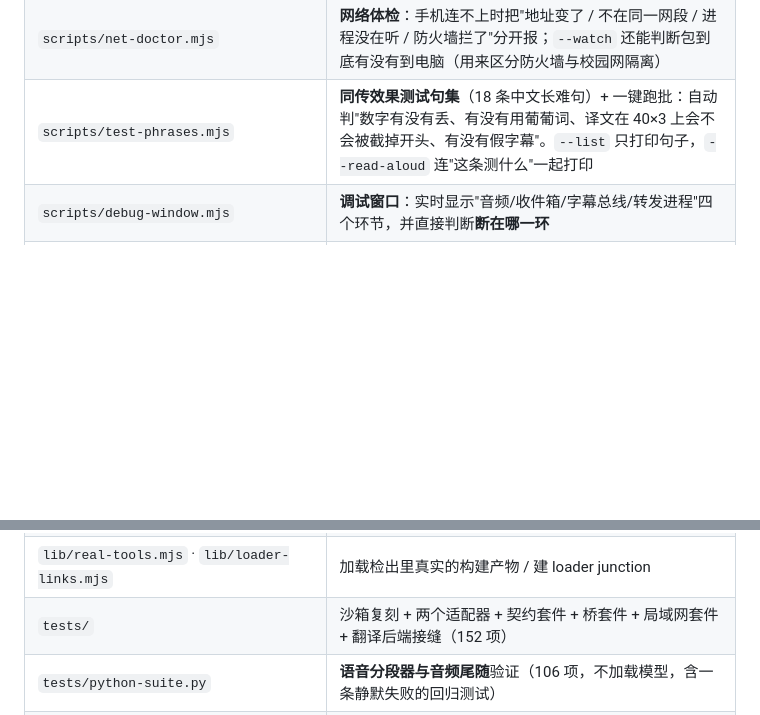
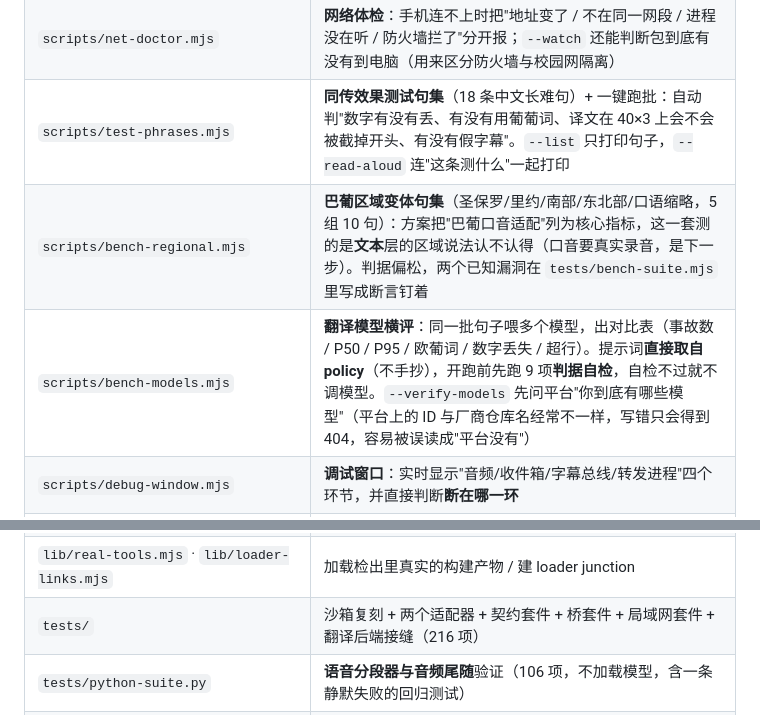
Before and after one commit to xx32767xx/glasses, a Markdown page: README.md, 2 parts joined by grey strips. Rendered like a GitHub page; blank space fills up the shorter version.

```diff
--- a/README.md
+++ b/README.md
@@ -80,13 +80,15 @@ node scripts/fake-phone.mjs --wav var/audio/zh/short-16k.wav --url http://127.0.
 | `scripts/fake-phone.mjs` | **假手机**：没有手机时按同样的协议逐块上传音频，用来验证「录音上传」那条路 |
 | `scripts/net-doctor.mjs` | **网络体检**：手机连不上时把"地址变了 / 不在同一网段 / 进程没在听 / 防火墙拦了"分开报；`--watch` 还能判断包到底有没有到电脑（用来区分防火墙与校园网隔离） |
 | `scripts/test-phrases.mjs` | **同传效果测试句集**（18 条中文长难句）+ 一键跑批：自动判"数字有没有丢、有没有用葡葡词、译文在 40×3 上会不会被截掉开头、有没有假字幕"。`--list` 只打印句子，`--read-aloud` 连"这条测什么"一起打印 |
+| `scripts/bench-regional.mjs` | **巴葡区域变体句集**（圣保罗/里约/南部/东北部/口语缩略，5 组 10 句）：方案把"巴葡口音适配"列为核心指标，这一套测的是**文本**层的区域说法认不认得（口音要真实录音，是下一步）。判据偏松，两个已知漏洞在 `tests/bench-suite.mjs` 里写成断言钉着 |
+| `scripts/bench-models.mjs` | **翻译模型横评**：同一批句子喂多个模型，出对比表（事故数 / P50 / P95 / 欧葡词 / 数字丢失 / 超行）。提示词**直接取自 policy**（不手抄），开跑前先跑 9 项**判据自检**，自检不过就不调模型。`--verify-models` 先问平台"你到底有哪些模型"（平台上的 ID 与厂商仓库名经常不一样，写错只会得到 404，容易被误读成"平台没有"） |
 | `scripts/debug-window.mjs` | **调试窗口**：实时显示"音频/收件箱/字幕总线/转发进程"四个环节，并直接判断**断在哪一环** |
 | `android/` | **安卓 App「虚拟眼镜」**：录音上传（识别在电脑上做）+ 40×3 字幕面板（零第三方依赖） |
 | `lib/artifacts.mjs` · `scripts/generate.mjs` | 产物生成（测试与 CLI 共用同一份实现） |
 | `lib/paths.mjs` | **运行时路径与文件名的唯一来源**（数据不能乱删的分层就是它定的，见 `docs/05`） |
 | `lib/composition.mjs` · `lib/fs-node.mjs` · `lib/keepalive.mjs` | 组合生成与两个共用的小插件 |
 | `lib/real-tools.mjs` · `lib/loader-links.mjs` | 加载检出里真实的构建产物 / 建 loader junction |
-| `tests/` | 沙箱复刻 + 两个适配器 + 契约套件 + 桥套件 + 局域网套件 + 翻译后端接缝（152 项） |
+| `tests/` | 沙箱复刻 + 两个适配器 + 契约套件 + 桥套件 + 局域网套件 + 翻译后端接缝（216 项） |
 | `tests/python-suite.py` | **语音分段器与音频尾随**验证（106 项，不加载模型，含一条静默失败的回归测试） |
 | `tests/live/` | **真实 Cordis 组合**：真实 `ToolRuntime` + 真实执行流水线 + 真实 `timer` + 真实 `output.schema` 校验（组合现场生成，见该目录 README） |
 | `skills/leion-interpreter/SKILL.md` | **同传操作规范**：巴葡 vs 葡葡用词差异表、字幕长度纪律、调用顺序 |
```
Also changed, not shown: docs/03-进度汇报.md (+26 -1 lines).
